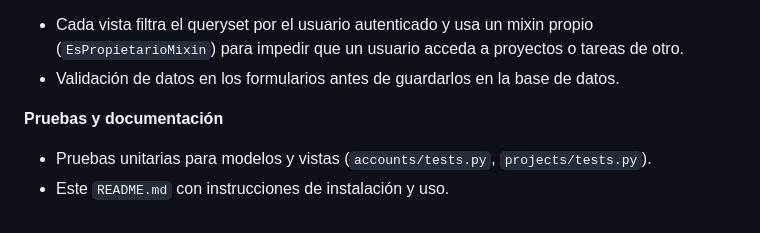
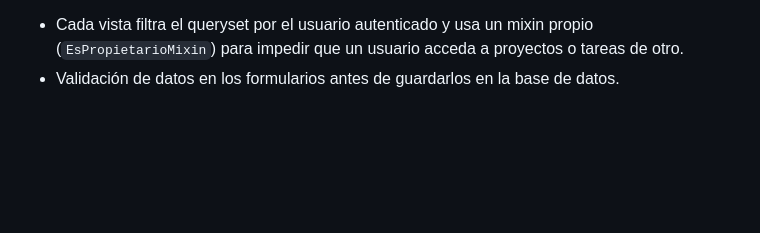
Before and after one commit to KaritoAM/Django-Web-App, a Markdown page: README.md, the part around the change. GitHub-like rendering; blank space fills up the shorter version.

Commit message:
Remove tests and documentation section from README
Removed section on tests and documentation from README.

```diff
--- a/README.md
+++ b/README.md
@@ -119,7 +119,3 @@ python manage.py test
 - Cada vista filtra el queryset por el usuario autenticado y usa un mixin propio (`EsPropietarioMixin`) para impedir que un usuario acceda a
   proyectos o tareas de otro.
 - Validación de datos en los formularios antes de guardarlos en la base de datos.
-
-**Pruebas y documentación**
-- Pruebas unitarias para modelos y vistas (`accounts/tests.py`, `projects/tests.py`).
-- Este `README.md` con instrucciones de instalación y uso.
```
